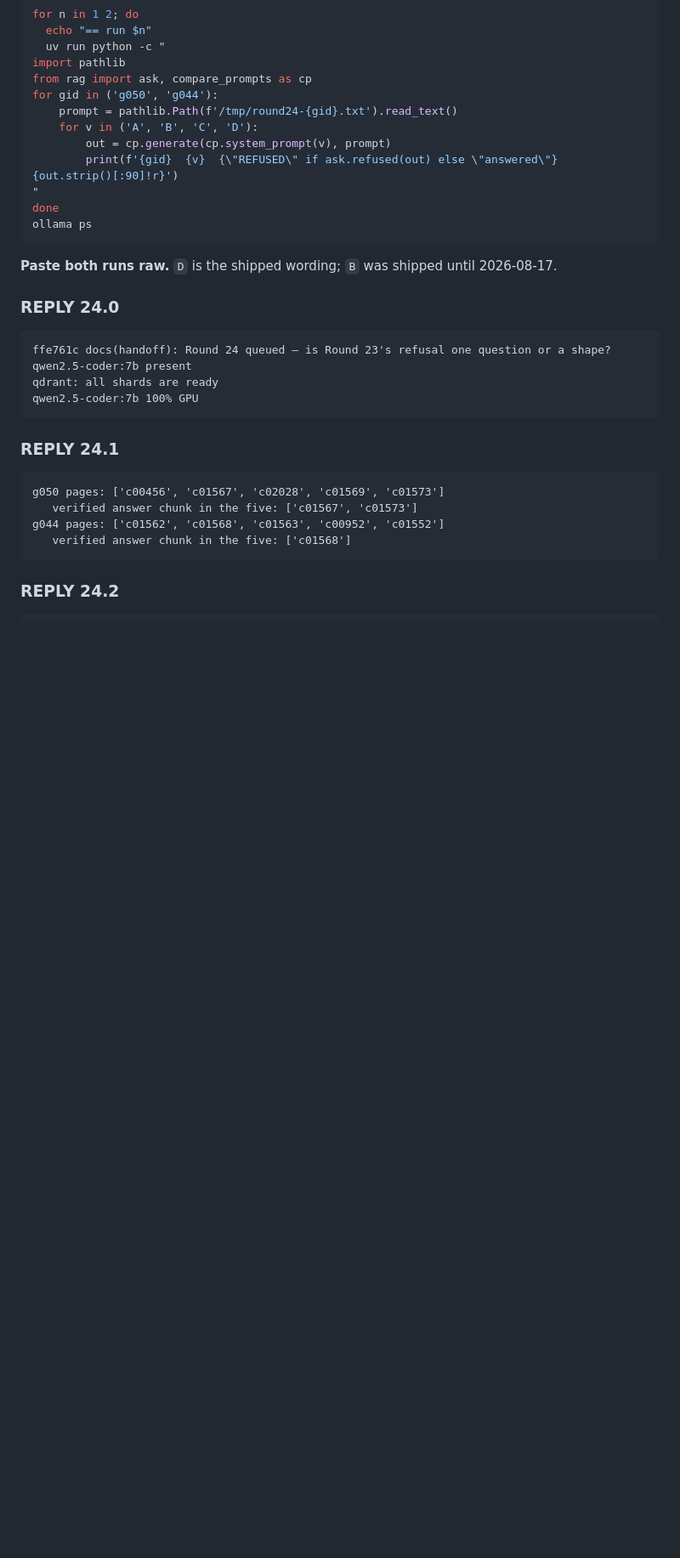
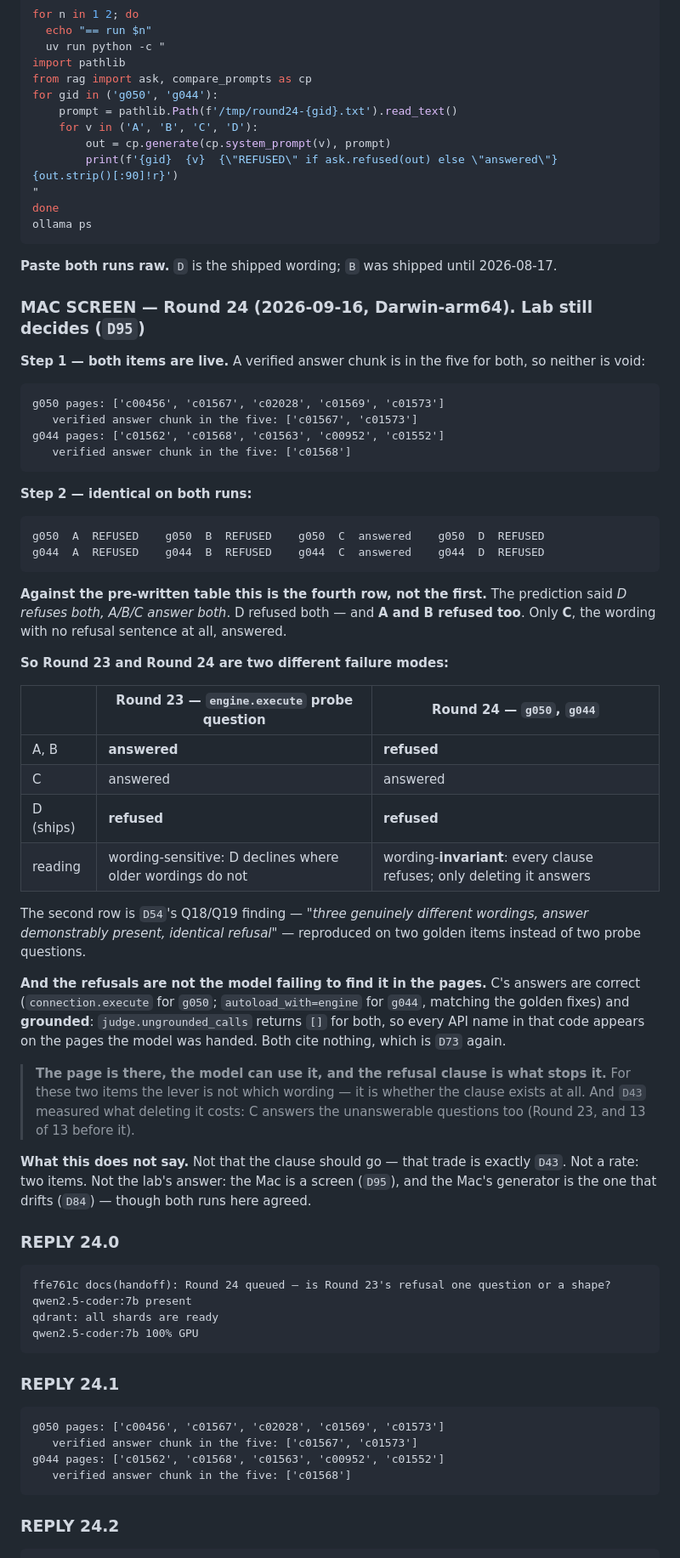
Before and after one commit to virajvaghasia/sqlalchemy-upgrade-agent, a Markdown page: logs/HANDOFF.md, the part around the change. Shown at 85% size. GitHub-like rendering; blank space fills up the shorter version.

````diff
--- a/logs/HANDOFF.md
+++ b/logs/HANDOFF.md
@@ -784,6 +784,55 @@ ollama ps
 ```
 
 **Paste both runs raw.** `D` is the shipped wording; `B` was shipped until 2026-08-17.
+
+### MAC SCREEN — Round 24 (2026-09-16, Darwin-arm64). Lab still decides (`D95`)
+
+**Step 1 — both items are live.** A verified answer chunk is in the five for both, so neither is void:
+
+```
+g050 pages: ['c00456', 'c01567', 'c02028', 'c01569', 'c01573']
+   verified answer chunk in the five: ['c01567', 'c01573']
+g044 pages: ['c01562', 'c01568', 'c01563', 'c00952', 'c01552']
+   verified answer chunk in the five: ['c01568']
+```
+
+**Step 2 — identical on both runs:**
+
+```
+g050  A  REFUSED    g050  B  REFUSED    g050  C  answered    g050  D  REFUSED
+g044  A  REFUSED    g044  B  REFUSED    g044  C  answered    g044  D  REFUSED
+```
+
+**Against the pre-written table this is the fourth row, not the first.** The prediction said *D
+refuses both, A/B/C answer both*. D refused both — and **A and B refused too**. Only **C**, the
+wording with no refusal sentence at all, answered.
+
+**So Round 23 and Round 24 are two different failure modes:**
+
+| | Round 23 — `engine.execute` probe question | Round 24 — `g050`, `g044` |
+|---|---|---|
+| A, B | **answered** | **refused** |
+| C | answered | answered |
+| D (ships) | **refused** | **refused** |
+| reading | wording-sensitive: D declines where older wordings do not | wording-**invariant**: every clause refuses; only deleting it answers |
+
+The second row is `D54`'s Q18/Q19 finding — *"three genuinely different wordings, answer
+demonstrably present, identical refusal"* — reproduced on two golden items instead of two probe
+questions.
+
+**And the refusals are not the model failing to find it in the pages.** C's answers are correct
+(`connection.execute` for `g050`; `autoload_with=engine` for `g044`, matching the golden fixes) and
+**grounded**: `judge.ungrounded_calls` returns `[]` for both, so every API name in that code appears
+on the pages the model was handed. Both cite nothing, which is `D73` again.
+
+> **The page is there, the model can use it, and the refusal clause is what stops it.** For these
+> two items the lever is not which wording — it is whether the clause exists at all. And `D43`
+> measured what deleting it costs: C answers the unanswerable questions too (Round 23, and 13 of 13
+> before it).
+
+**What this does not say.** Not that the clause should go — that trade is exactly `D43`. Not a rate:
+two items. Not the lab's answer: the Mac is a screen (`D95`), and the Mac's generator is the one
+that drifts (`D84`) — though both runs here agreed.
 
 ### REPLY 24.0
 
````
Also changed, not shown: study/11-GENERATION.md (+43 -0 lines).
